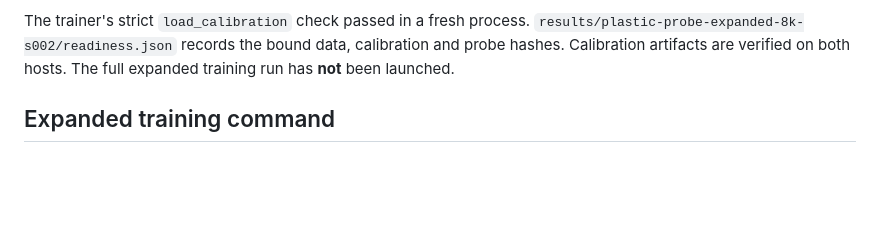
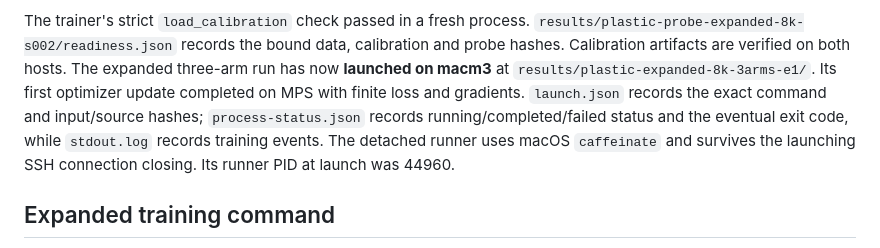
Before and after one commit to fernando-neto-ai/fly-wordbrain, a Markdown page: DATA_EXPANSION.md, the part around the change. Drawn GitHub-style; blank space fills up the shorter version.

Commit message:
Record expanded GPU training launch

```diff
--- a/DATA_EXPANSION.md
+++ b/DATA_EXPANSION.md
@@ -90,7 +90,13 @@ language-learning results.
 The trainer's strict `load_calibration` check passed in a fresh process.
 `results/plastic-probe-expanded-8k-s002/readiness.json` records the bound data,
 calibration and probe hashes. Calibration artifacts are verified on both
-hosts. The full expanded training run has **not** been launched.
+hosts. The expanded three-arm run has now **launched on macm3** at
+`results/plastic-expanded-8k-3arms-e1/`. Its first optimizer update completed
+on MPS with finite loss and gradients. `launch.json` records the exact command
+and input/source hashes; `process-status.json` records running/completed/failed
+status and the eventual exit code, while `stdout.log` records training events.
+The detached runner uses macOS `caffeinate` and survives the launching SSH
+connection closing. Its runner PID at launch was 44960.
 
 ## Expanded training command
 
```
